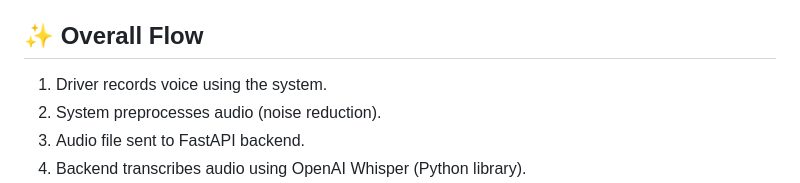
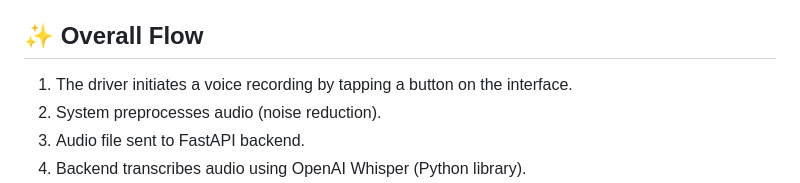
Before and after one commit to MervynChew/Grab-Voice-AI-Chat, a Markdown page: README.md, the part around the change. Rendered like a GitHub page.

```diff
--- a/README.md
+++ b/README.md
@@ -17,7 +17,7 @@ While waiting at traffic signals, Grab drivers are often required to simultaneou
 
 ## ✨ Overall Flow
 
-1.  Driver records voice using the system.
+1.  The driver initiates a voice recording by tapping a button on the interface.
 2.  System preprocesses audio (noise reduction).
 3.  Audio file sent to FastAPI backend.
 4.  Backend transcribes audio using OpenAI Whisper (Python library).
```
